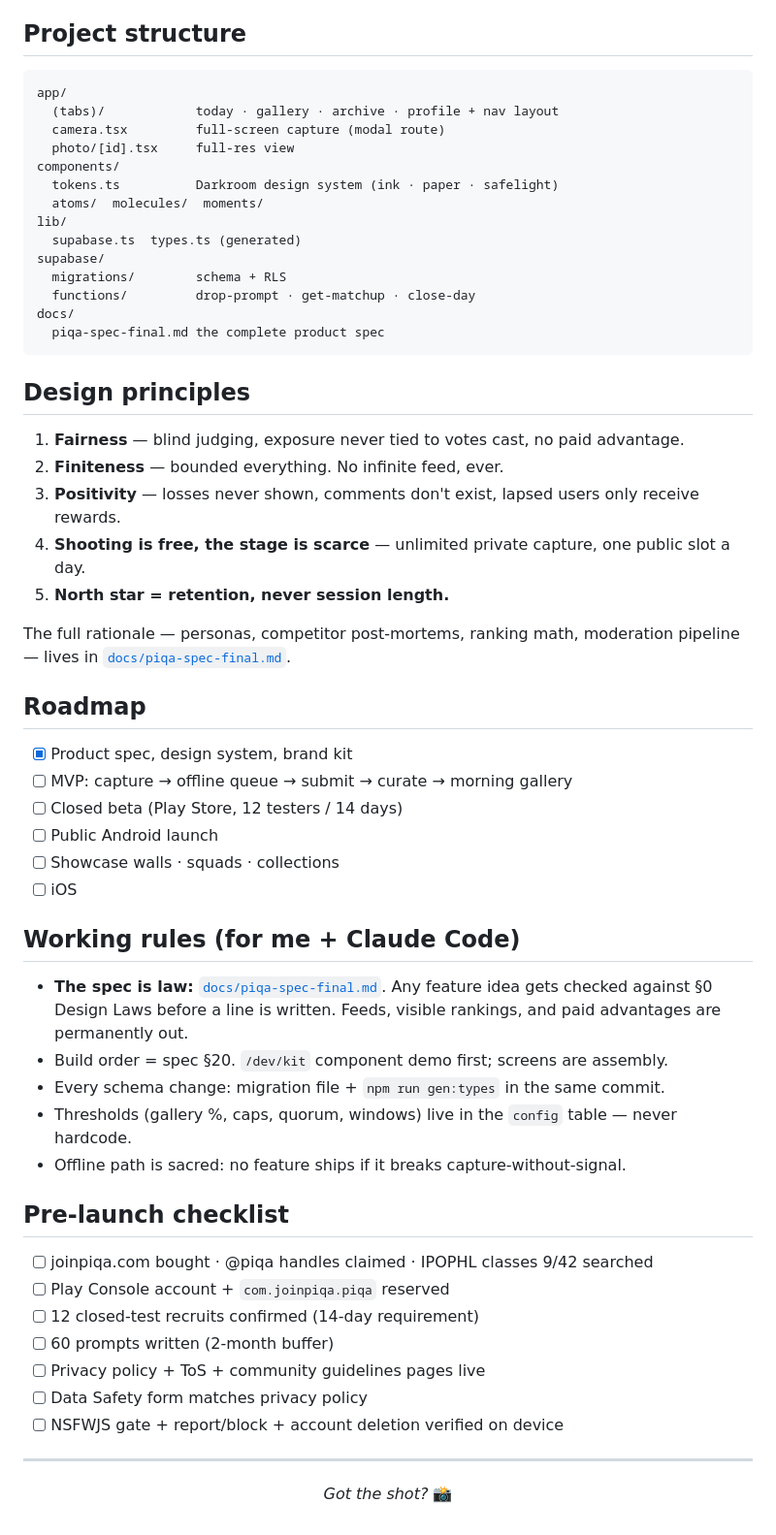
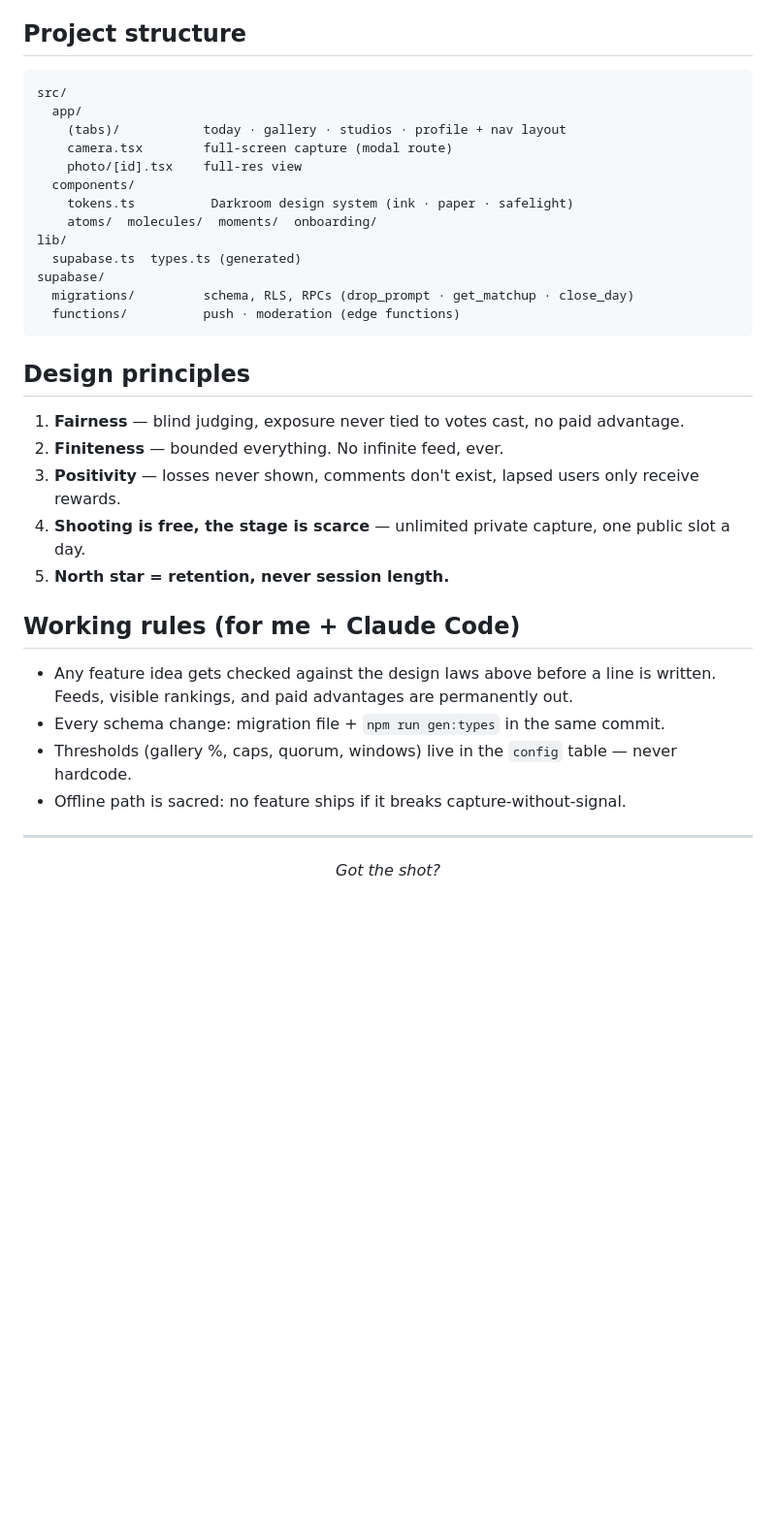
Before and after one commit to dhanmina/piqa, a Markdown page: README.md, the part around one of its changes. Shown at 97% size. Drawn GitHub-style; blank space fills up the shorter version.

Commit message:
docs: rewrite README for accuracy, drop stale/private sections

````diff
--- a/README.md
+++ b/README.md
@@ -87,20 +88,19 @@ Requirements: Node 20+, Android device/emulator (test on a budget device, not ju
 ## Project structure
 
 ```
-app/
-  (tabs)/            today · gallery · archive · profile + nav layout
-  camera.tsx         full-screen capture (modal route)
-  photo/[id].tsx     full-res view
-components/
-  tokens.ts          Darkroom design system (ink · paper · safelight)
-  atoms/  molecules/  moments/
+src/
+  app/
+    (tabs)/           today · gallery · studios · profile + nav layout
+    camera.tsx        full-screen capture (modal route)
+    photo/[id].tsx    full-res view
+  components/
+    tokens.ts          Darkroom design system (ink · paper · safelight)
+    atoms/  molecules/  moments/  onboarding/
 lib/
   supabase.ts  types.ts (generated)
 supabase/
-  migrations/        schema + RLS
-  functions/         drop-prompt · get-matchup · close-day
-docs/
-  piqa-spec-final.md the complete product spec
+  migrations/         schema, RLS, RPCs (drop_prompt · get_matchup · close_day)
+  functions/          push · moderation (edge functions)
 ```
 
 ## Design principles
@@ -111,35 +111,13 @@ docs/
 4. **Shooting is free, the stage is scarce** — unlimited private capture, one public slot a day.
 5. **North star = retention, never session length.**
 
-The full rationale — personas, competitor post-mortems, ranking math, moderation pipeline — lives in [`docs/piqa-spec-final.md`](docs/piqa-spec-final.md).
-
-## Roadmap
-
-- [x] Product spec, design system, brand kit
-- [ ] MVP: capture → offline queue → submit → curate → morning gallery
-- [ ] Closed beta (Play Store, 12 testers / 14 days)
-- [ ] Public Android launch
-- [ ] Showcase walls · squads · collections
-- [ ] iOS
-
 ## Working rules (for me + Claude Code)
 
-- **The spec is law:** [`docs/piqa-spec-final.md`](docs/piqa-spec-final.md). Any feature idea gets checked against §0 Design Laws before a line is written. Feeds, visible rankings, and paid advantages are permanently out.
-- Build order = spec §20. `/dev/kit` component demo first; screens are assembly.
+- Any feature idea gets checked against the design laws above before a line is written. Feeds, visible rankings, and paid advantages are permanently out.
 - Every schema change: migration file + `npm run gen:types` in the same commit.
 - Thresholds (gallery %, caps, quorum, windows) live in the `config` table — never hardcode.
 - Offline path is sacred: no feature ships if it breaks capture-without-signal.
 
-## Pre-launch checklist
-
-- [ ] joinpiqa.com bought · @piqa handles claimed · IPOPHL classes 9/42 searched
-- [ ] Play Console account + `com.joinpiqa.piqa` reserved
-- [ ] 12 closed-test recruits confirmed (14-day requirement)
-- [ ] 60 prompts written (2-month buffer)
-- [ ] Privacy policy + ToS + community guidelines pages live
-- [ ] Data Safety form matches privacy policy
-- [ ] NSFWJS gate + report/block + account deletion verified on device
-
 ---
 
-<p align="center"><em>Got the shot?</em> 📸</p>
+<p align="center"><em>Got the shot?</em></p>
````
Also changed, not shown: other parts of README.md (+11 -10 lines).
